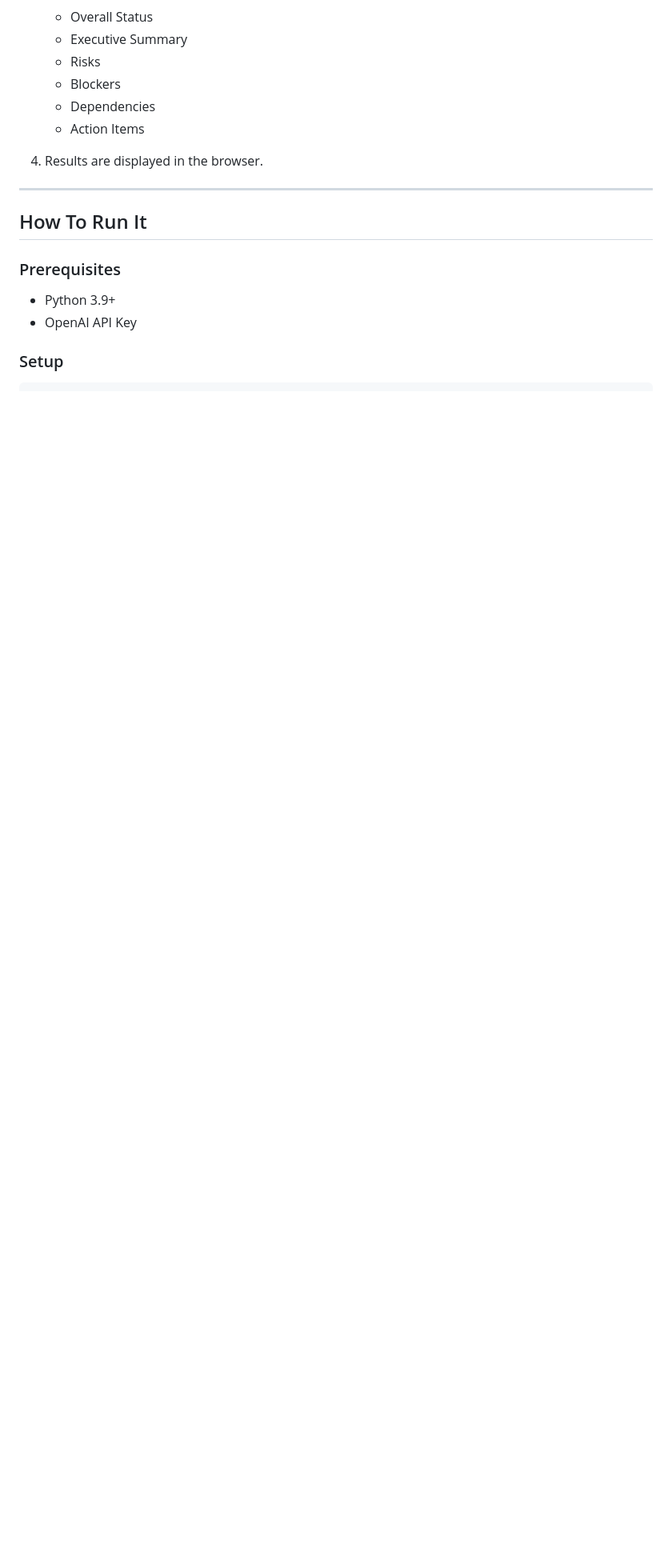
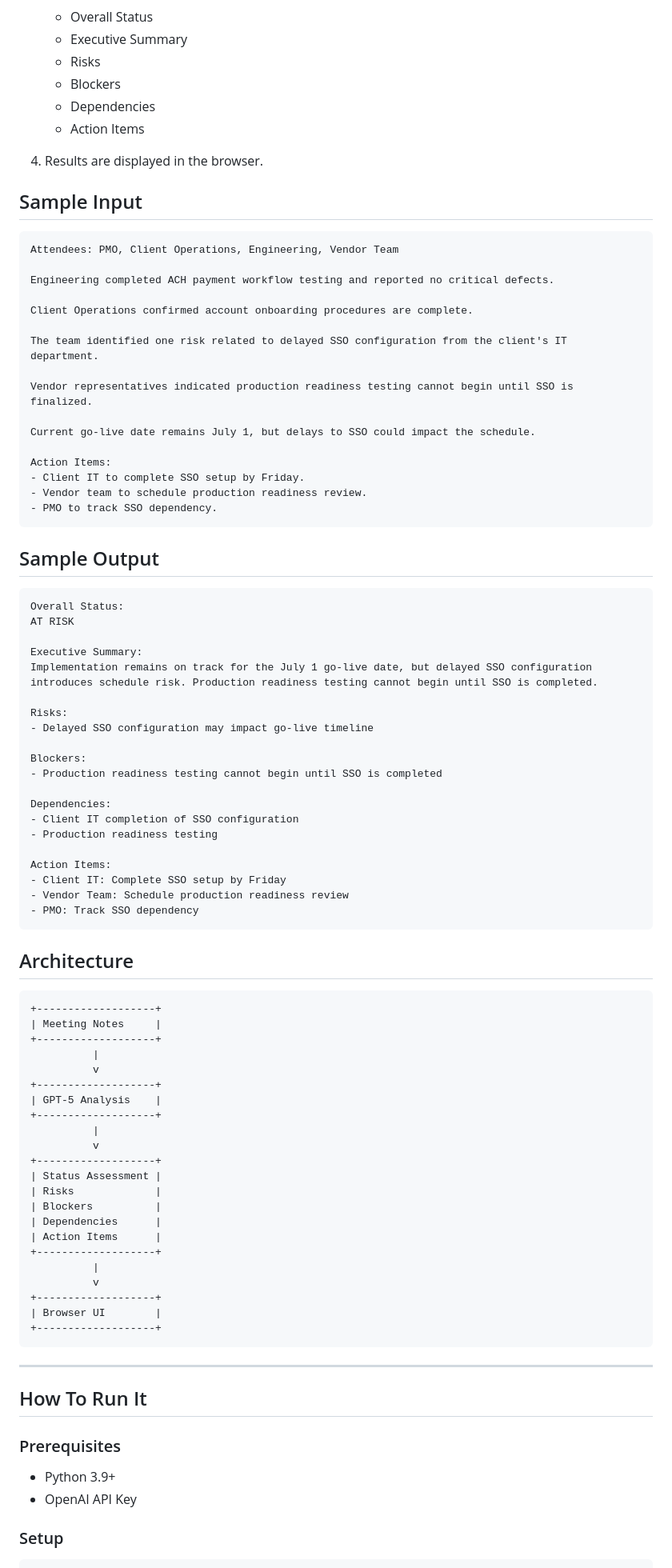
Before and after one commit to davidlb-dev/fintech-implementation-copilot, a Markdown page: README.md, the part around one of its changes. Shown at 80% size. GitHub-like rendering; blank space fills up the shorter version.

Commit message:
Enhance README with audience, examples, and architecture

````diff
--- a/README.md
+++ b/README.md
@@ -84,6 +90,79 @@ The application has three layers:
    * Action Items
 4. Results are displayed in the browser.
 
+## Sample Input
+
+```text
+Attendees: PMO, Client Operations, Engineering, Vendor Team
+
+Engineering completed ACH payment workflow testing and reported no critical defects.
+
+Client Operations confirmed account onboarding procedures are complete.
+
+The team identified one risk related to delayed SSO configuration from the client's IT department.
+
+Vendor representatives indicated production readiness testing cannot begin until SSO is finalized.
+
+Current go-live date remains July 1, but delays to SSO could impact the schedule.
+
+Action Items:
+- Client IT to complete SSO setup by Friday.
+- Vendor team to schedule production readiness review.
+- PMO to track SSO dependency.
+```
+
+## Sample Output
+
+```text
+Overall Status:
+AT RISK
+
+Executive Summary:
+Implementation remains on track for the July 1 go-live date, but delayed SSO configuration introduces schedule risk. Production readiness testing cannot begin until SSO is completed.
+
+Risks:
+- Delayed SSO configuration may impact go-live timeline
+
+Blockers:
+- Production readiness testing cannot begin until SSO is completed
+
+Dependencies:
+- Client IT completion of SSO configuration
+- Production readiness testing
+
+Action Items:
+- Client IT: Complete SSO setup by Friday
+- Vendor Team: Schedule production readiness review
+- PMO: Track SSO dependency
+```
+
+## Architecture
+
+```text
++-------------------+
+| Meeting Notes     |
++-------------------+
+          |
+          v
++-------------------+
+| GPT-5 Analysis    |
++-------------------+
+          |
+          v
++-------------------+
+| Status Assessment |
+| Risks             |
+| Blockers          |
+| Dependencies      |
+| Action Items      |
++-------------------+
+          |
+          v
++-------------------+
+| Browser UI        |
++-------------------+
+```
+
 ---
 
 ## How To Run It
````
Also changed, not shown: other parts of README.md (+12 -11 lines).
